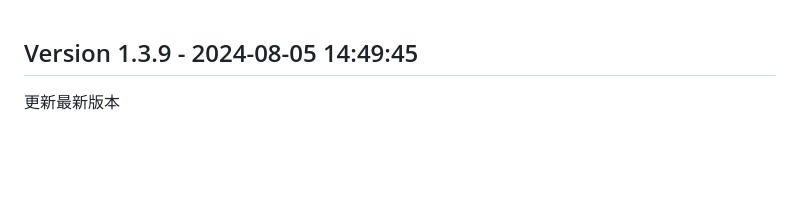
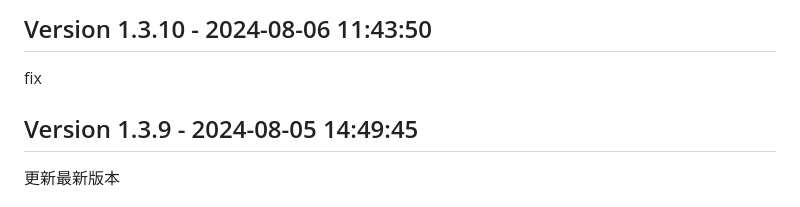
Before and after one commit to joycedoor/WechatLead, a Markdown page: updatelog.md, the part around the change. GitHub-like rendering; blank space fills up the shorter version.

Commit message:
Update updatelog.md to version 1.3.10

```diff
--- a/updatelog.md
+++ b/updatelog.md
@@ -1,3 +1,7 @@
+## Version 1.3.10 - 2024-08-06 11:43:50
+
+fix
+
 ## Version 1.3.9 - 2024-08-05 14:49:45
 
 更新最新版本
```
